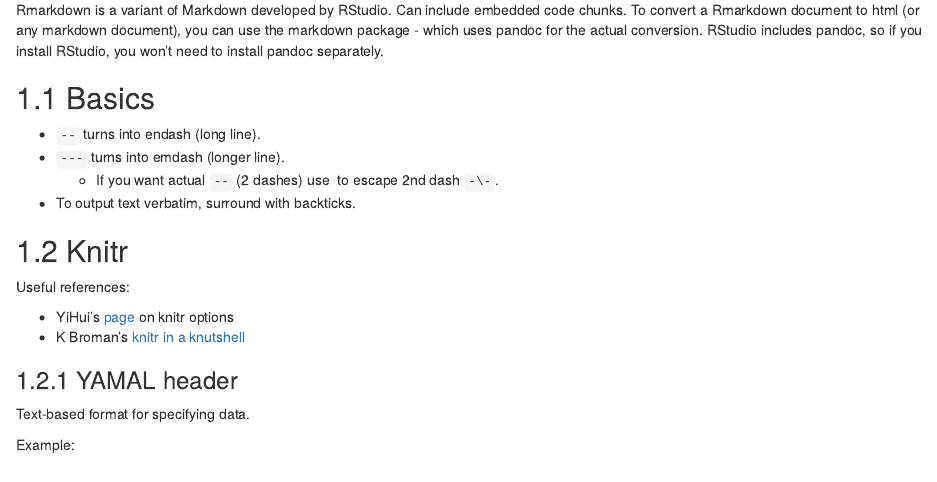
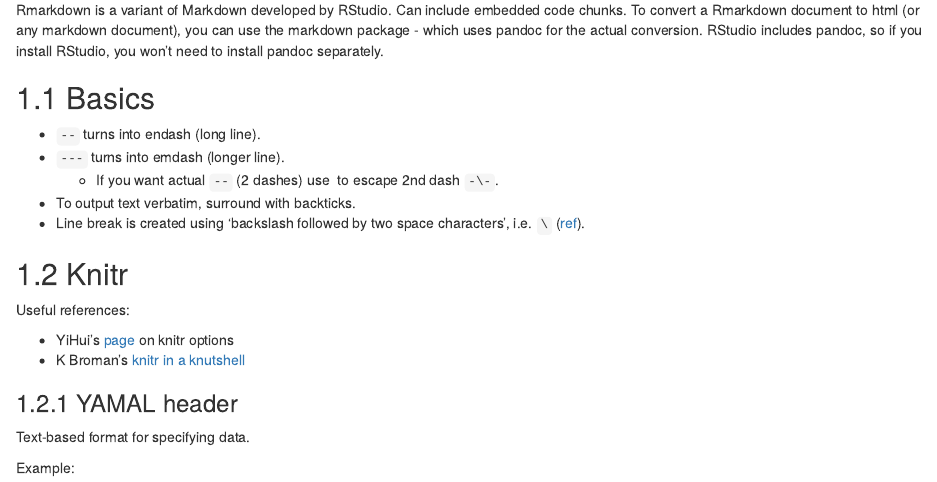
Before and after one commit to lucyleeow/R-notes, an R Markdown document (12-rmarkdown.Rmd): the page in a window 1100 px wide, from 360 px down. Rendered offline with R 4.5, knitr and Pandoc, with nearby package versions; drawn as R Markdown's standard HTML page in place of the format the file asks for.

Commit message:
line break

```diff
--- a/12-rmarkdown.Rmd
+++ b/12-rmarkdown.Rmd
@@ -25,6 +25,7 @@ Rmarkdown is a variant of Markdown developed by RStudio. Can include embedded co
 * `---` turns into emdash (longer line).
     * If you want actual `--` (2 dashes) use \ to escape 2nd dash `-\-`.
 * To output text verbatim, surround with backticks.
+* Line break is created using 'backslash followed by two space characters', i.e. `\  ` ([ref](https://samboh.blogs.dsv.su.se/2017/03/09/line-break-in-r-markdown-reports-r-notebooks/)).
 
 ## Knitr
 
```
